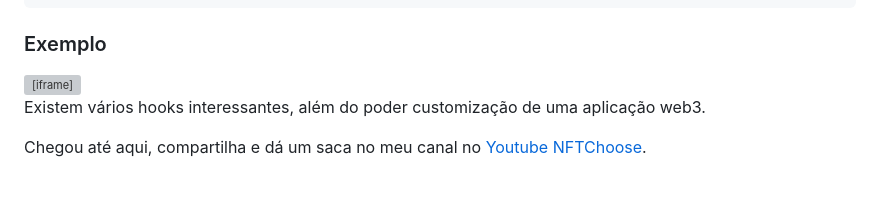
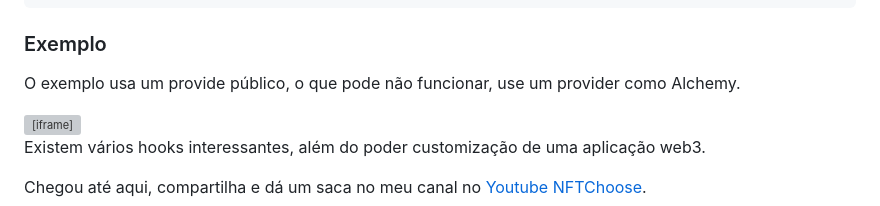
Before and after one commit to jeftarmascarenhas/jeftarmascarenhas.io, a Markdown page: content/posts/2023-03-02-wagmi-hooks-web3-para-react.md, the part around the change. Drawn GitHub-style; blank space fills up the shorter version; grey boxes are pictures that could not be loaded.

Commit message:
Update Blog “2023-03-02-wagmi-hooks-web3-para-react”

```diff
--- a/content/posts/2023-03-02-wagmi-hooks-web3-para-react.md
+++ b/content/posts/2023-03-02-wagmi-hooks-web3-para-react.md
@@ -154,6 +154,8 @@ export default function Profile() {
 
 ### E﻿xemplo
 
+O exemplo usa um provide público, o que pode não funcionar, use um provider como Alchemy.
+
 <iframe src="https://codesandbox.io/embed/react-wagmi-hook-c9x9jg?fontsize=14&hidenavigation=1&theme=dark"
      style="width:100%; height:500px; border:0; border-radius: 4px; overflow:hidden;"
      title="React-Wagmi-hook"
```
